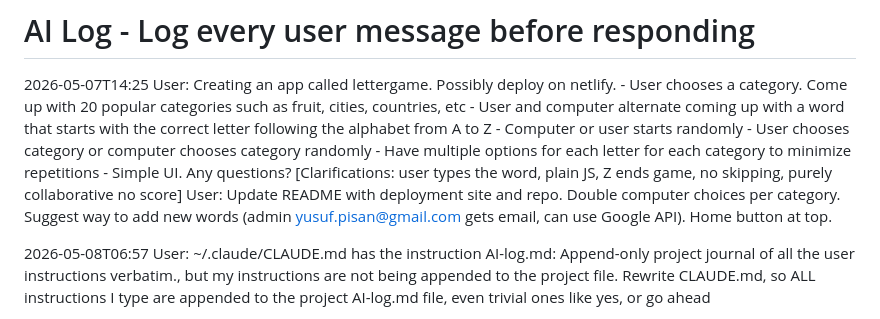
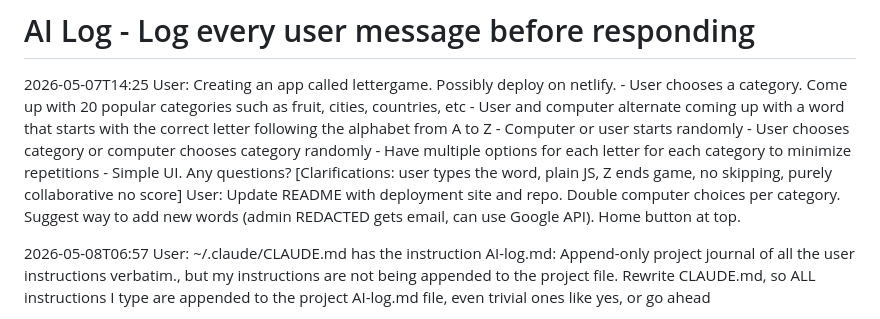
Before and after one commit to pisanuw/lettergame, a Markdown page: AI-log.md, the part around the change. Drawn GitHub-style.

Commit message:
no admin

```diff
--- a/AI-log.md
+++ b/AI-log.md
@@ -1,7 +1,7 @@
 # AI Log - Log every user message before responding
 
 2026-05-07T14:25 User: Creating an app called lettergame. Possibly deploy on netlify. - User chooses a category. Come up with 20 popular categories such as fruit, cities, countries, etc - User and computer alternate coming up with a word that starts with the correct letter following the alphabet from A to Z - Computer or user starts randomly - User chooses category or computer chooses category randomly - Have multiple options for each letter for each category to minimize repetitions - Simple UI. Any questions? [Clarifications: user types the word, plain JS, Z ends game, no skipping, purely collaborative no score]
- User: Update README with deployment site and repo. Double computer choices per category. Suggest way to add new words (admin yusuf.pisan@gmail.com gets email, can use Google API). Home button at top.
+ User: Update README with deployment site and repo. Double computer choices per category. Suggest way to add new words (admin REDACTED gets email, can use Google API). Home button at top.
 
 2026-05-08T06:57 User: ~/.claude/CLAUDE.md has the instruction AI-log.md: Append-only project journal of all the user instructions verbatim., but my instructions are not being appended to the project file. Rewrite CLAUDE.md, so ALL instructions I type are appended to the project AI-log.md file, even trivial ones like yes, or go ahead
 
```
